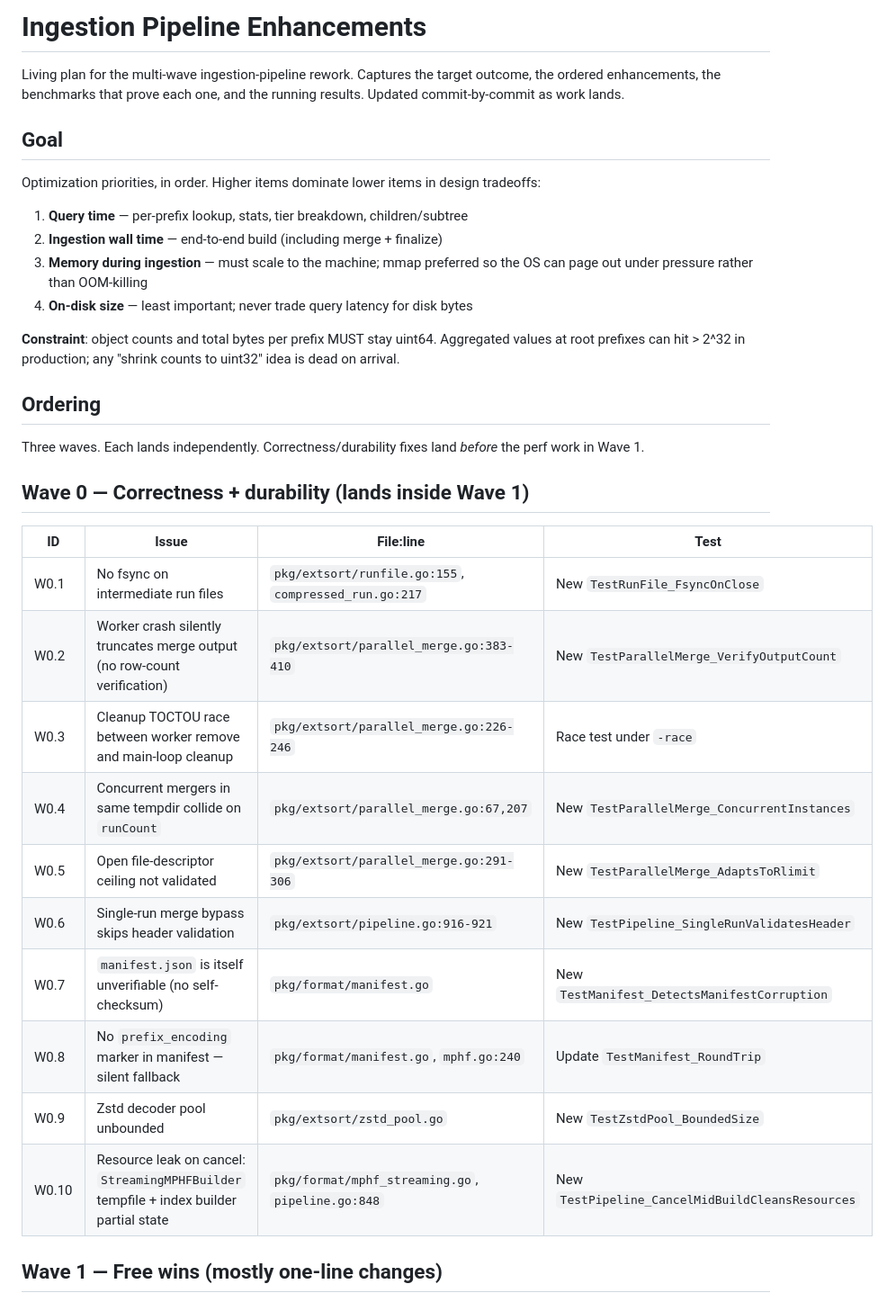
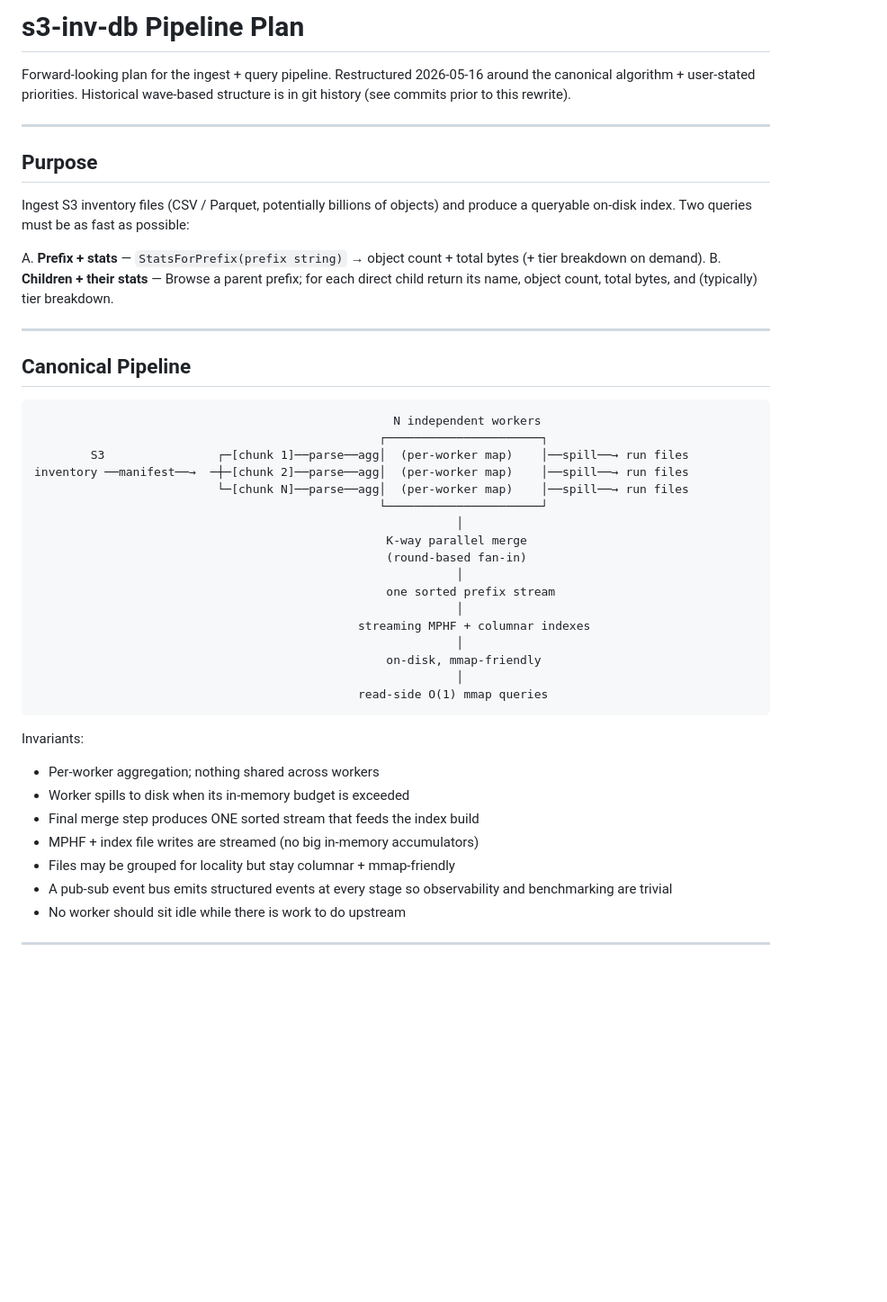
Before and after one commit to eunmann/s3-inv-db, a Markdown page: docs/ingestion-enhancements.md, the part around one of its changes. Shown at 90% size. Drawn GitHub-style; blank space fills up the shorter version.

````diff
--- a/docs/ingestion-enhancements.md
+++ b/docs/ingestion-enhancements.md
@@ -1,43 +1,57 @@
-# Ingestion Pipeline Enhancements
+# s3-inv-db Pipeline Plan
 
-Living plan for the multi-wave ingestion-pipeline rework. Captures the
-target outcome, the ordered enhancements, the benchmarks that prove
-each one, and the running results. Updated commit-by-commit as work
-lands.
+Forward-looking plan for the ingest + query pipeline. Restructured
+2026-05-16 around the canonical algorithm + user-stated priorities.
+Historical wave-based structure is in git history (see commits
+prior to this rewrite).
 
-## Goal
+---
 
-Optimization priorities, in order. Higher items dominate lower items
-in design tradeoffs:
+## Purpose
 
-1. **Query time** — per-prefix lookup, stats, tier breakdown, children/subtree
-2. **Ingestion wall time** — end-to-end build (including merge + finalize)
-3. **Memory during ingestion** — must scale to the machine; mmap preferred so the OS can page out under pressure rather than OOM-killing
-4. **On-disk size** — least important; never trade query latency for disk bytes
+Ingest S3 inventory files (CSV / Parquet, potentially billions of
+objects) and produce a queryable on-disk index. Two queries must be
+as fast as possible:
 
-**Constraint**: object counts and total bytes per prefix MUST stay
-uint64. Aggregated values at root prefixes can hit > 2^32 in
-production; any "shrink counts to uint32" idea is dead on arrival.
+A. **Prefix + stats** — `StatsForPrefix(prefix string)` → object
+   count + total bytes (+ tier breakdown on demand).
+B. **Children + their stats** — Browse a parent prefix; for each
+   direct child return its name, object count, total bytes, and
+   (typically) tier breakdown.
 
-## Ordering
+---
 
-Three waves. Each lands independently. Correctness/durability fixes
-land *before* the perf work in Wave 1.
+## Canonical Pipeline
 
-## Wave 0 — Correctness + durability (lands inside Wave 1)
+```
+                                                   N independent workers
+                                                 ┌──────────────────────┐
+        S3                ┌─[chunk 1]──parse──agg│  (per-worker map)    │──spill──→ run files
+inventory ──manifest──→  ─┼─[chunk 2]──parse──agg│  (per-worker map)    │──spill──→ run files
+                          └─[chunk N]──parse──agg│  (per-worker map)    │──spill──→ run files
+                                                 └──────────────────────┘
+                                                            │
+                                                  K-way parallel merge
+                                                  (round-based fan-in)
+                                                            │
+                                                  one sorted prefix stream
+                                                            │
+                                              streaming MPHF + columnar indexes
+                                                            │
+                                                  on-disk, mmap-friendly
+                                                            │
+                                              read-side O(1) mmap queries
+```
 
-| ID  | Issue | File:line | Test |
-|-----|-------|-----------|------|
-| W0.1 | No fsync on intermediate run files | `pkg/extsort/runfile.go:155`, `compressed_run.go:217` | New `TestRunFile_FsyncOnClose` |
-| W0.2 | Worker crash silently truncates merge output (no row-count verification) | `pkg/extsort/parallel_merge.go:383-410` | New `TestParallelMerge_VerifyOutputCount` |
-| W0.3 | Cleanup TOCTOU race between worker remove and main-loop cleanup | `pkg/extsort/parallel_merge.go:226-246` | Race test under `-race` |
-| W0.4 | Concurrent mergers in same tempdir collide on `runCount` | `pkg/extsort/parallel_merge.go:67,207` | New `TestParallelMerge_ConcurrentInstances` |
-| W0.5 | Open file-descriptor ceiling not validated | `pkg/extsort/parallel_merge.go:291-306` | New `TestParallelMerge_AdaptsToRlimit` |
-| W0.6 | Single-run merge bypass skips header validation | `pkg/extsort/pipeline.go:916-921` | New `TestPipeline_SingleRunValidatesHeader` |
-| W0.7 | `manifest.json` is itself unverifiable (no self-checksum) | `pkg/format/manifest.go` | New `TestManifest_DetectsManifestCorruption` |
-| W0.8 | No `prefix_encoding` marker in manifest — silent fallback | `pkg/format/manifest.go`, `mphf.go:240` | Update `TestManifest_RoundTrip` |
-| W0.9 | Zstd decoder pool unbounded | `pkg/extsort/zstd_pool.go` | New `TestZstdPool_BoundedSize` |
-| W0.10 | Resource leak on cancel: `StreamingMPHFBuilder` tempfile + index builder partial state | `pkg/format/mphf_streaming.go`, `pipeline.go:848` | New `TestPipeline_CancelMidBuildCleansResources` |
+Invariants:
+- Per-worker aggregation; nothing shared across workers
+- Worker spills to disk when its in-memory budget is exceeded
+- Final merge step produces ONE sorted stream that feeds the index build
+- MPHF + index file writes are streamed (no big in-memory accumulators)
+- Files may be grouped for locality but stay columnar + mmap-friendly
+- A pub-sub event bus emits structured events at every stage so
+  observability and benchmarking are trivial
+- No worker should sit idle while there is work to do upstream
 
-## Wave 1 — Free wins (mostly one-line changes)
+---
 
````
Also changed, not shown: other parts of docs/ingestion-enhancements.md (+261 -174 lines).
